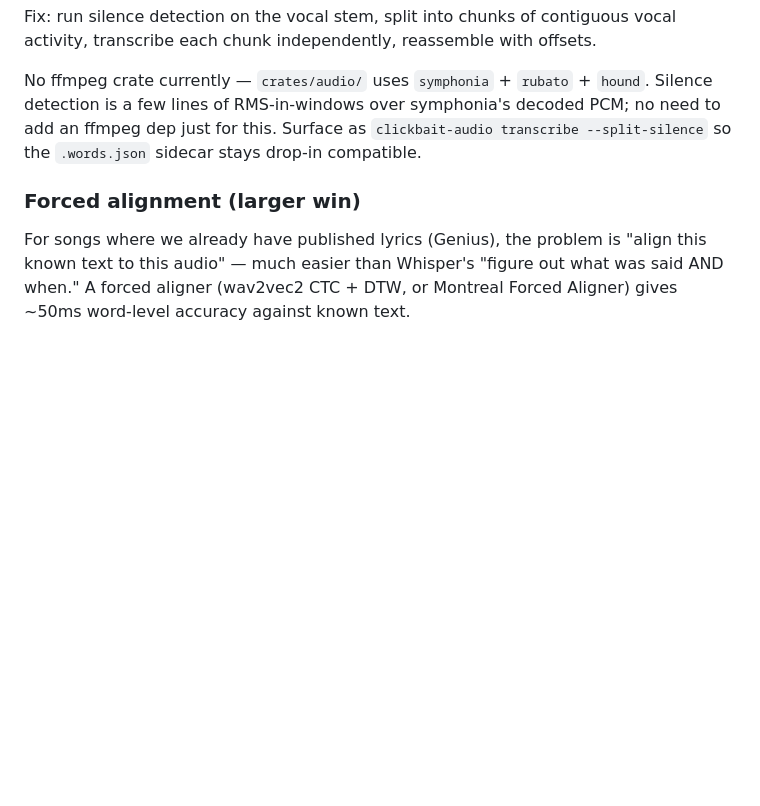
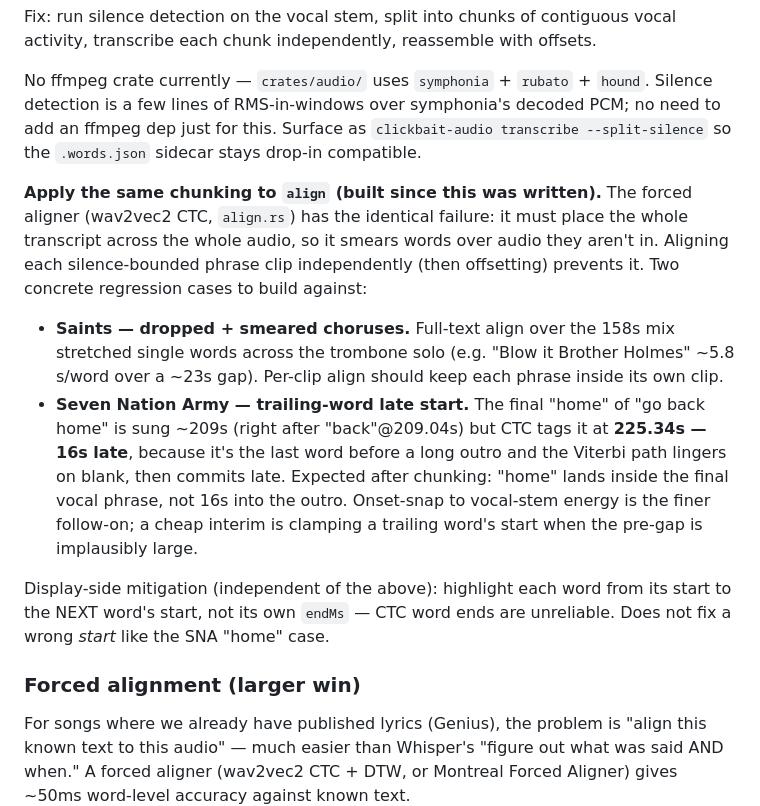
Before and after one commit to markmfredrickson/clickbAIt, a Markdown page: TODO.md, the part around the change. Rendered like a GitHub page; blank space fills up the shorter version.

Commit message:
TODO: silence-chunking applies to align too, with two test cases
The forced aligner (align.rs, built since the silence-chunking note was
written) has the same smear failure as transcribe. Log per-clip alignment as
the fix, with regression cases: Saints chorus smear and the SNA trailing-word
"home" 16s late start. Plus the display-side mitigation (highlight to next
word's start, not own end).

Co-Authored-By: Claude Opus 4.8 <noreply@anthropic.com>

```diff
--- a/TODO.md
+++ b/TODO.md
@@ -71,6 +71,28 @@ decoded PCM; no need to add an ffmpeg dep just for this. Surface as
 `clickbait-audio transcribe --split-silence` so the `.words.json` sidecar stays
 drop-in compatible.
 
+**Apply the same chunking to `align` (built since this was written).** The
+forced aligner (wav2vec2 CTC, `align.rs`) has the identical failure: it must
+place the whole transcript across the whole audio, so it smears words over
+audio they aren't in. Aligning each silence-bounded phrase clip independently
+(then offsetting) prevents it. Two concrete regression cases to build against:
+
+- **Saints — dropped + smeared choruses.** Full-text align over the 158s mix
+  stretched single words across the trombone solo (e.g. "Blow it Brother Holmes"
+  ~5.8 s/word over a ~23s gap). Per-clip align should keep each phrase inside
+  its own clip.
+- **Seven Nation Army — trailing-word late start.** The final "home" of "go
+  back home" is sung ~209s (right after "back"@209.04s) but CTC tags it at
+  **225.34s — 16s late**, because it's the last word before a long outro and the
+  Viterbi path lingers on blank, then commits late. Expected after chunking:
+  "home" lands inside the final vocal phrase, not 16s into the outro. Onset-snap
+  to vocal-stem energy is the finer follow-on; a cheap interim is clamping a
+  trailing word's start when the pre-gap is implausibly large.
+
+Display-side mitigation (independent of the above): highlight each word from its
+start to the NEXT word's start, not its own `endMs` — CTC word ends are
+unreliable. Does not fix a wrong *start* like the SNA "home" case.
+
 ### Forced alignment (larger win)
 
 For songs where we already have published lyrics (Genius), the problem is
```
